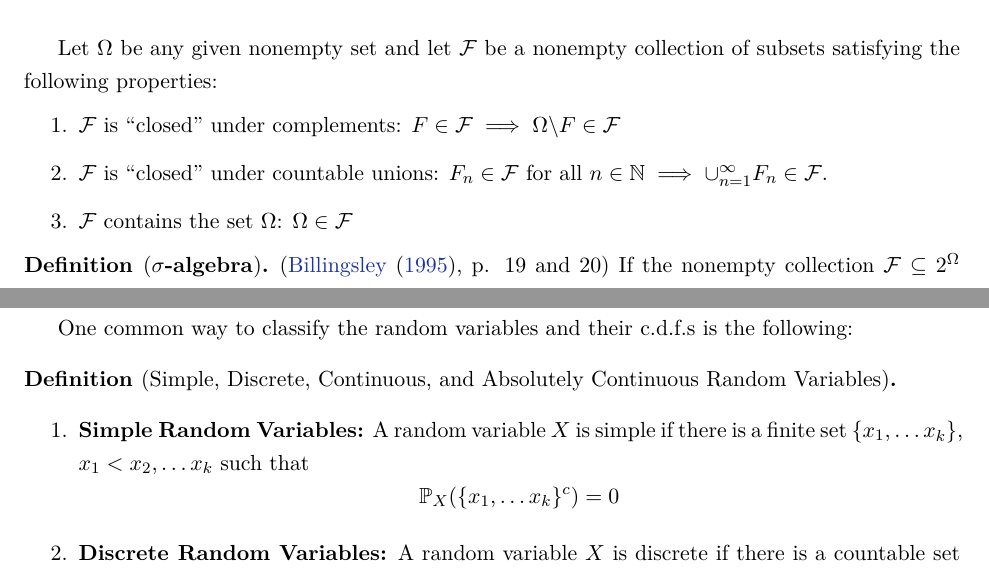
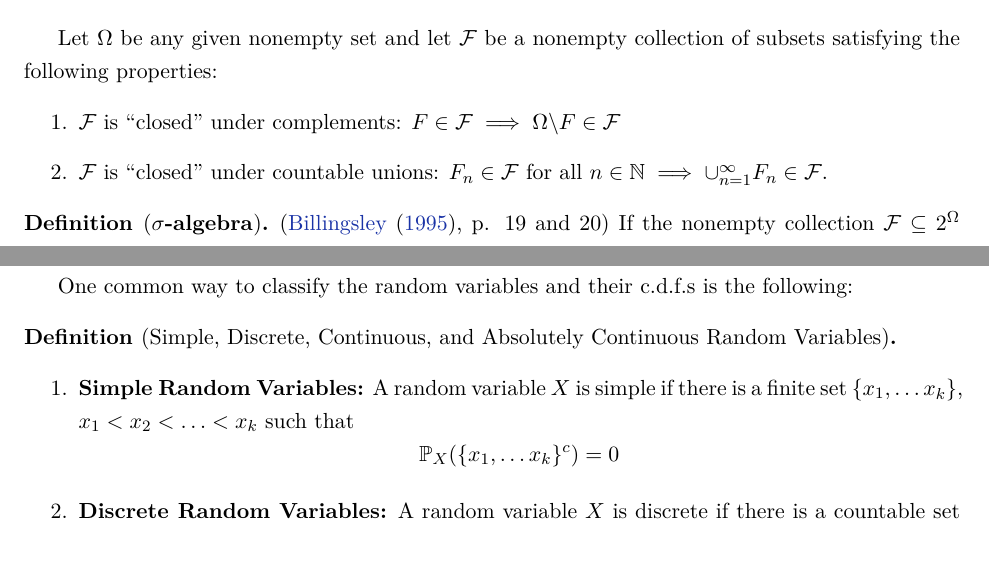
Before and after one commit to jm4474/Courses-IntroEconometrics-Ph.D, a LaTeX document (1_2_Lectures/Lectures1-2.tex): two parts of pages 3 and 7 of 11, joined at a grey line, cut so that both start at the same text. Compiled offline with LaTeX, dvips and Ghostscript.

Commit message:
Fix redundant part of $\sigma$-algebra definition
Assuming that $\mathcal{F}$ is not empty, together with the other assumptions,
implies the third $\sigma$-algebra property.

```diff
--- a/1_2_Lectures/Lectures1-2.tex
+++ b/1_2_Lectures/Lectures1-2.tex
@@ -70,7 +70,6 @@ Let $\Omega$ be any given nonempty set and let $\mathcal{F}$ be a nonempty colle
 \begin{enumerate}
 	\item $\mathcal{F}$ is ``closed'' under complements: $F \in \mathcal{F} \implies \Omega \backslash F \in \mathcal{F}$
 	\item $\mathcal{F}$ is ``closed'' under countable unions: $F_{n} \in \mathcal{F}$ for all $n \in \mathbb{N} \implies \cup_{n=1}^{\infty} F_n \in \mathcal{F}$.
-  \item $\mathcal{F}$ contains the set $\Omega$: $\Omega \in \mathcal{F}$
 \end{enumerate}
 
 \begin{definition}[\textbf{$\sigma$-algebra}] (\cite{Billingsley95}, p. 19 and 20)
@@ -289,7 +288,8 @@ One common way to classify the random variables and their c.d.f.s is the followi
 
 \begin{definition}[Simple, Discrete, Continuous, and Absolutely Continuous Random Variables]  \:\
 \begin{enumerate}
-\item \textbf{Simple Random Variables:} A random variable $X$ is simple if there is a finite set $\{x_1, \ldots x_k\}$, $x_1<x_2, \ldots x_k$ such that
+\item \textbf{Simple Random Variables:} A random variable $X$ is simple if there
+  is a finite set $\{x_1, \ldots x_k\}$, $x_1<x_2< \ldots < x_k$ such that
 $$\prob_{X}(\{x_1, \ldots x_k\}^c)=0$$
 \item \textbf{Discrete Random Variables:} A random variable $X$ is discrete if there is a countable set $\{x_1, x_2, \ldots\}$, $x_1<x_2<\ldots$ such that
 $$\prob_{X}(\{x_1, x_2\ldots \}^c)=0$$
```
